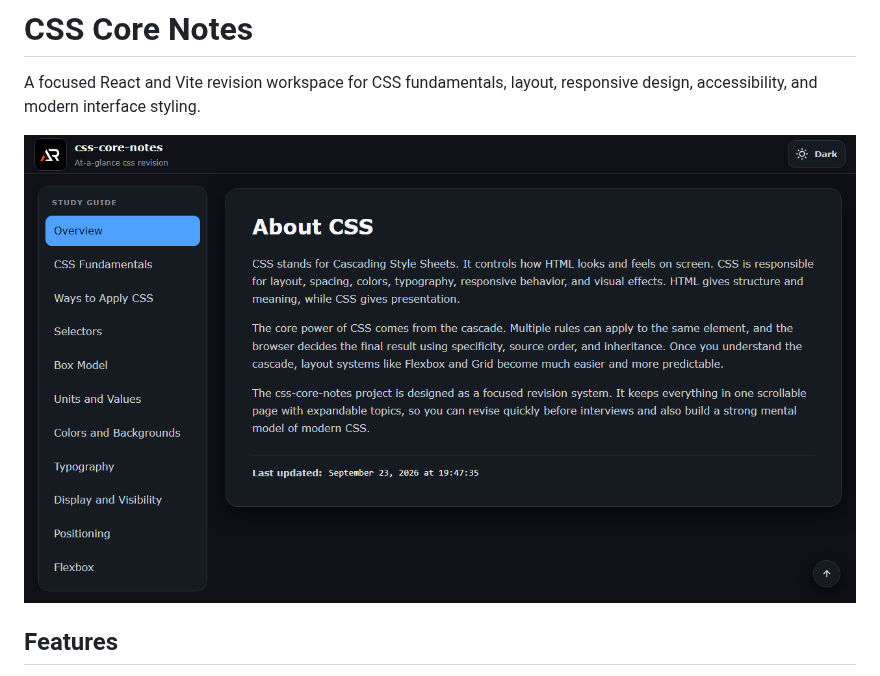
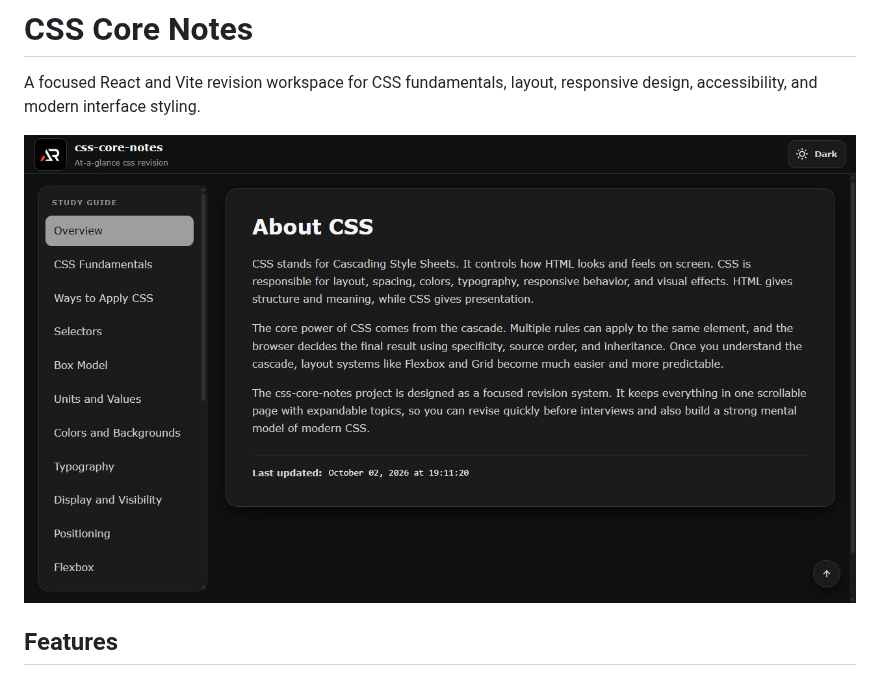
Before and after one commit to a2rp/css-core-notes, a Markdown page: README.md, the part around the change. Rendered like a GitHub page; pictures changed too: screenshot.jpg (added).

Commit message:
Make CSS notes monochrome and add screenshot

```diff
--- a/README.md
+++ b/README.md
@@ -2,7 +2,7 @@
 
 A focused React and Vite revision workspace for CSS fundamentals, layout, responsive design, accessibility, and modern interface styling.
 
-![CSS Core Notes screenshot](screenshot.png)
+![CSS Core Notes screenshot](./screenshot.jpg)
 
 ## Features
 
```
Also changed, not shown: 3 other files.
